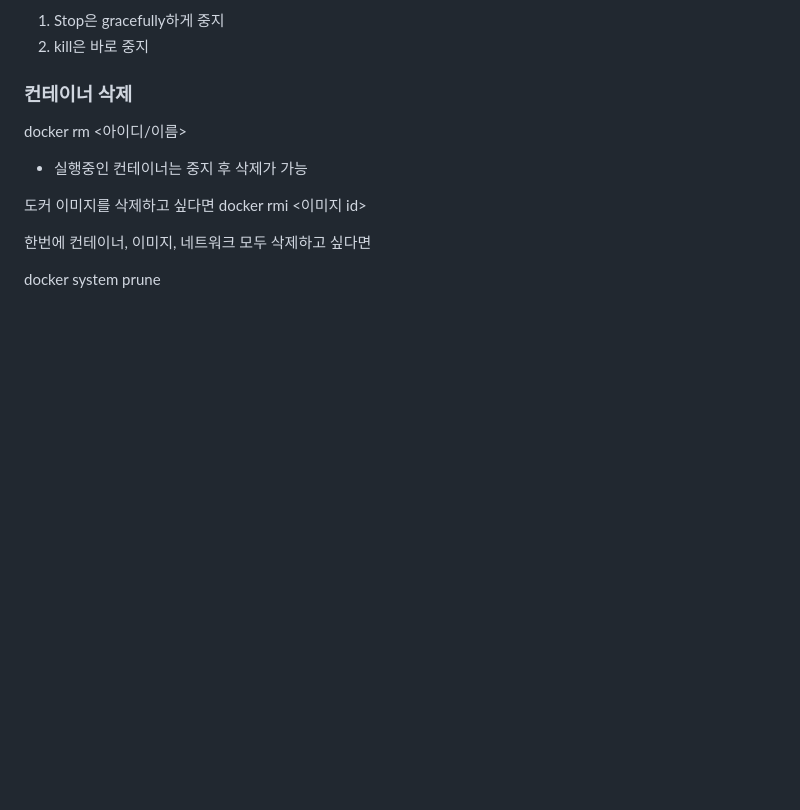
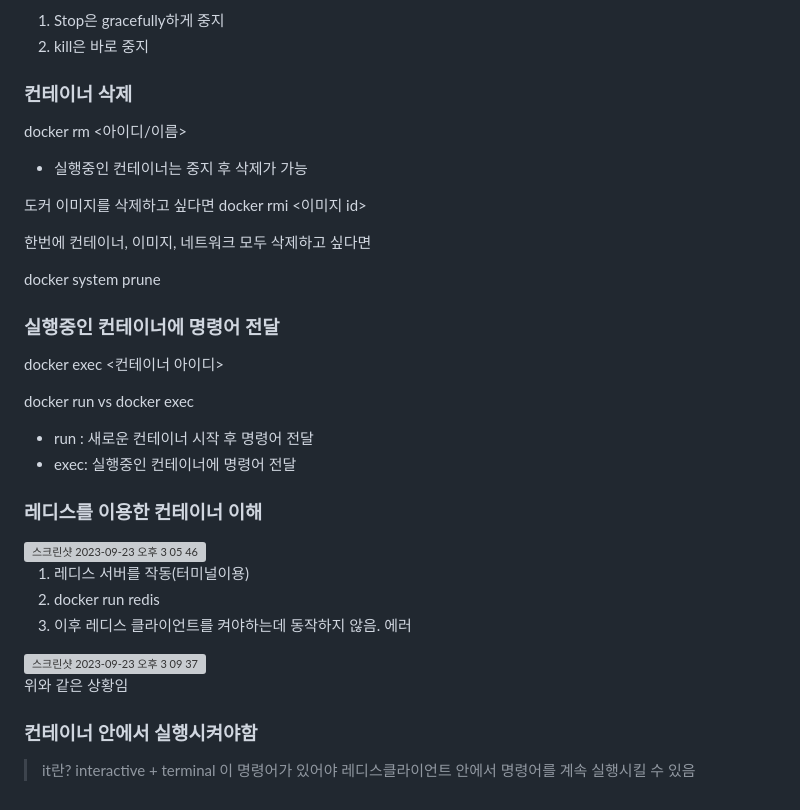
Before and after one commit to yonghyun123/backend-skills, a Markdown page: readme.md, the part around the change. GitHub-like rendering; blank space fills up the shorter version; grey boxes are pictures that could not be loaded.

Commit message:
레디스를 이용한 컨테이너 이해

```diff
--- a/readme.md
+++ b/readme.md
@@ -113,3 +113,35 @@ docker rmi <이미지 id>
 한번에 컨테이너, 이미지, 네트워크 모두  삭제하고 싶다면
 
 docker system prune
+
+### 실행중인 컨테이너에 명령어 전달
+
+docker exec <컨테이너 아이디>
+
+docker run vs docker exec
+
+- run : 새로운 컨테이너 시작 후 명령어 전달
+- exec: 실행중인 컨테이너에 명령어 전달
+
+
+### 레디스를 이용한 컨테이너 이해
+
+<img width="652" alt="스크린샷 2023-09-23 오후 3 05 46" src="https://github.com/yonghyun123/poolside_back/assets/15208005/b0735d83-b848-4825-8d3c-3983947a8347">
+
+1. 레디스 서버를 작동(터미널이용)
+2. docker run redis
+3. 이후 레디스 클라이언트를 켜야하는데 동작하지 않음. 에러
+
+
+
+<img width="622" alt="스크린샷 2023-09-23 오후 3 09 37" src="https://github.com/yonghyun123/poolside_back/assets/15208005/dcf7eaeb-2985-4cb0-881c-86745f968749">
+
+
+위와 같은 상황임
+
+
+### 컨테이너 안에서 실행시켜야함
+
+>it란?
+> interactive + terminal
+> 이 명령어가 있어야 레디스클라이언트 안에서 명령어를 계속 실행시킬 수 있음
```
